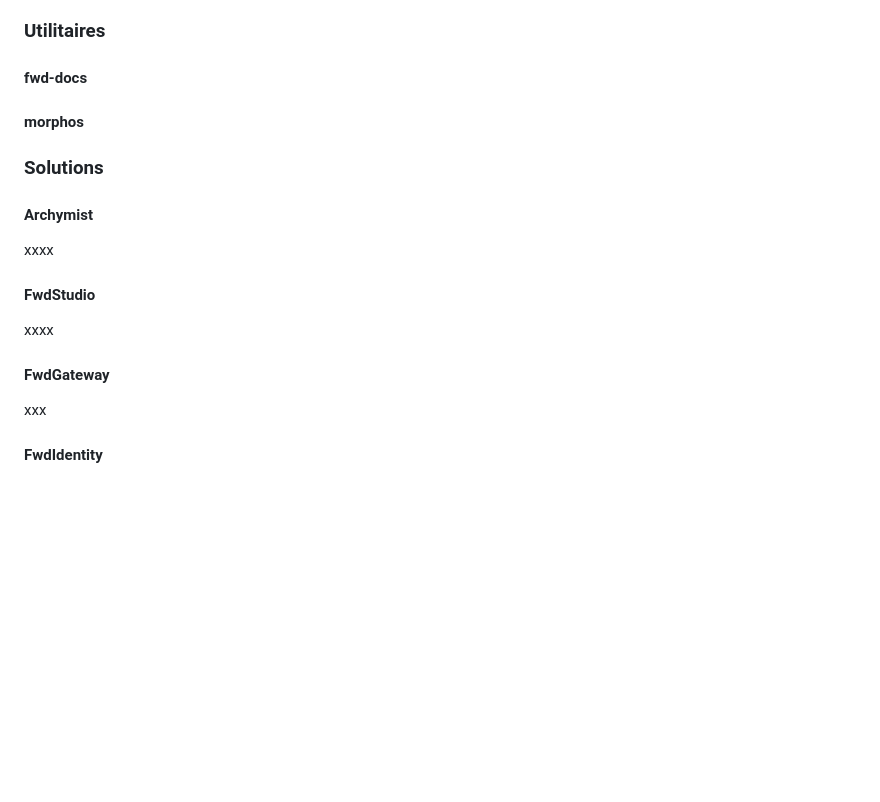
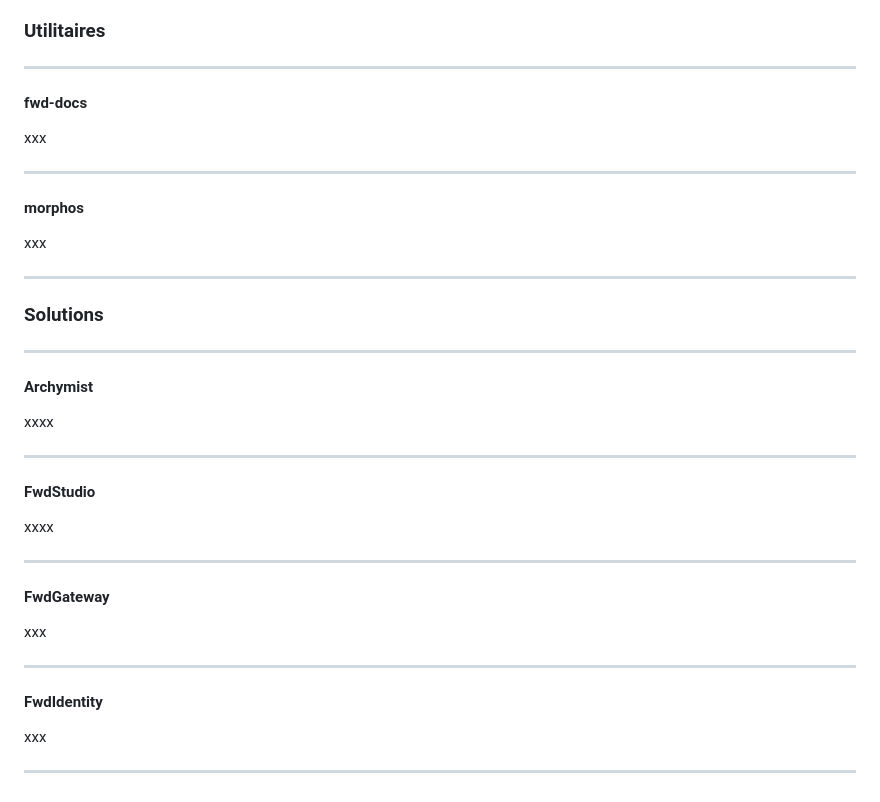
Before and after one commit to gonkaman/fwd, a Markdown page: docs/index.md, the part around one of its changes. GitHub-like rendering; blank space fills up the shorter version.

Commit message:
updated index

```diff
--- a/docs/index.md
+++ b/docs/index.md
@@ -107,9 +141,23 @@ xxx
 
 ### Utilitaires
 
+---
+
+
+
 #### fwd-docs
 
+xxx
+
+---
+
+
+
 #### morphos
+
+xxx
+
+---
 
 
 
@@ -117,16 +165,36 @@ xxx
 
 ### Solutions
 
+---
+
+
+
 #### Archymist
 
 xxxx
+
+---
+
+
 
 #### FwdStudio
 
 xxxx
 
+---
+
+
+
 #### FwdGateway
 
 xxx
 
+---
+
+
+
 #### FwdIdentity
+
+xxx
+
+---
```
Also changed, not shown: other parts of docs/index.md (+34 -0 lines).
